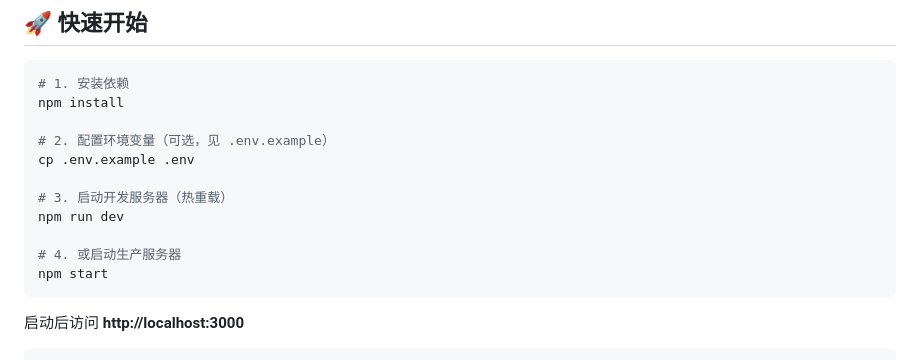
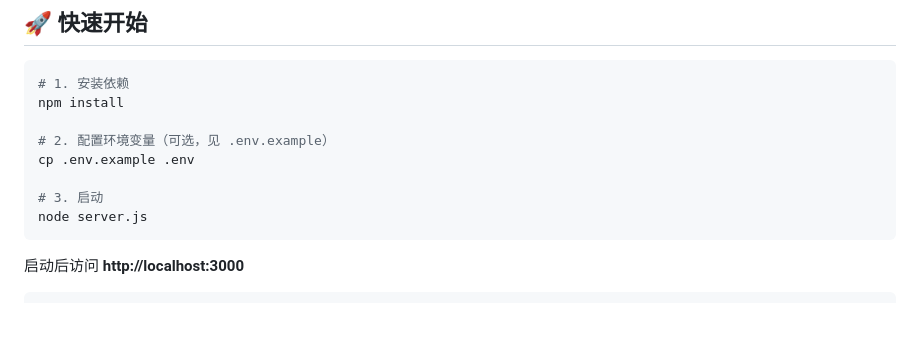
Before and after one commit to shennenggroup/BeadPixel, a Markdown page: README.md, the part around one of its changes. Rendered like a GitHub page; blank space fills up the shorter version.

Commit message:
Revise server startup instructions in README
Updated README to reflect new server startup instructions.

````diff
--- a/README.md
+++ b/README.md
@@ -58,11 +62,8 @@ npm install
 # 2. 配置环境变量（可选，见 .env.example）
 cp .env.example .env
 
-# 3. 启动开发服务器（热重载）
-npm run dev
-
-# 4. 或启动生产服务器
-npm start
+# 3. 启动
+node server.js
 ```
 
 启动后访问 **http://localhost:3000**
````
Also changed, not shown: other parts of README.md (+4 -0 lines).
